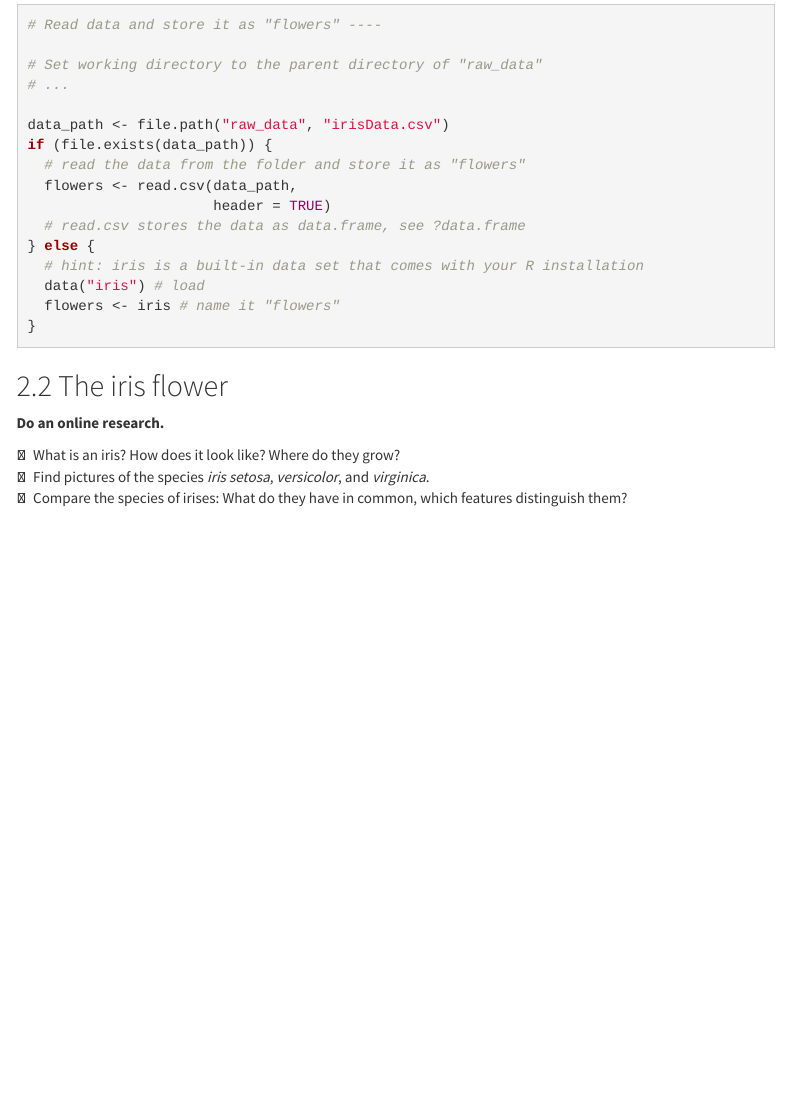
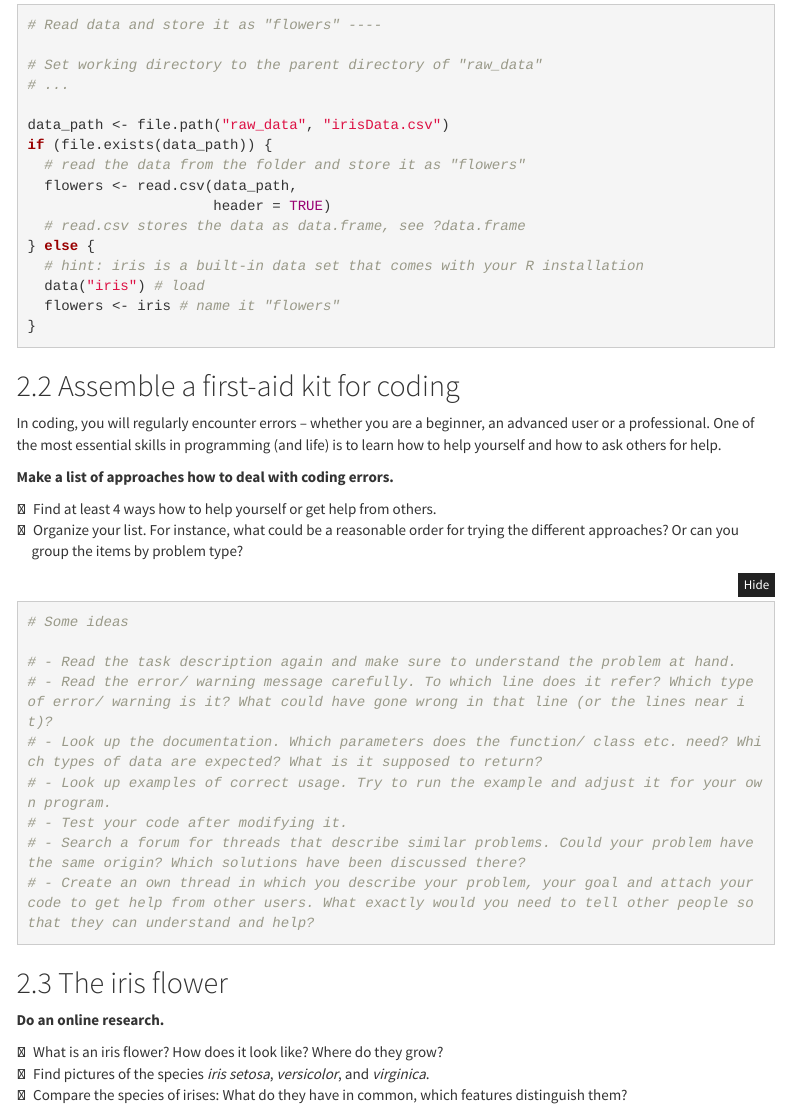
Before and after one commit to bugsandkisses/IrisExplorer, an R Markdown document (iris.Rmd): the page in a window 1100 px wide, from 620 px down. The pictures show the output file iris.html that the author committed with the source, opened offline; folded parts are opened; menus at the side of the page are left out.

Commit message:
First-aid kit challenge added

````diff
--- a/iris.Rmd
+++ b/iris.Rmd
@@ -84,7 +84,29 @@ if (file.exists(data_path)) {
   data("iris") # load
   flowers <- iris # name it "flowers"
 }
+```
 
+## Assemble a first-aid kit for coding
+
+In coding, you will regularly encounter errors &ndash; whether you are a beginner, an advanced user or a professional. One of the most essential skills in programming (and life) is to learn how to help yourself and how to ask others for help.
+
+**Make a list of approaches how to deal with coding errors.**
+
+<ul class="task">
+  <li>Find at least 4 ways how to help yourself or get help from others.</li>
+  <li>Organize your list. For instance, what could be a reasonable order for trying the different approaches? Or can you group the items by problem type?</li>
+</ul>
+
+``` {r}
+# Some ideas
+
+# - Read the task description again and make sure to understand the problem at hand.
+# - Read the error/ warning message carefully. To which line does it refer? Which type of error/ warning is it? What could have gone wrong in that line (or the lines near it)?
+# - Look up the documentation. Which parameters does the function/ class etc. need? Which types of data are expected? What is it supposed to return?
+# - Look up examples of correct usage. Try to run the example and adjust it for your own program.
+# - Test your code after modifying it.
+# - Search a forum for threads that describe similar problems. Could your problem have the same origin? Which solutions have been discussed there?
+# - Create an own thread in which you describe your problem, your goal and attach your code to get help from other users. What exactly would you need to tell other people so that they can understand and help?
 ```
 
 ## The iris flower
@@ -92,7 +114,7 @@ if (file.exists(data_path)) {
 **Do an online research.**
 
 <ul class="task">
-  <li>What is an iris? How does it look like? Where do they grow?</li>
+  <li>What is an iris flower? How does it look like? Where do they grow?</li>
   <li>Find pictures of the species _iris setosa_, _versicolor_, and _virginica_.</li>
   <li>Compare the species of irises: What do they have in common, which features distinguish them?</li>
 </ul>
````
Also changed, not shown: iris.html.
